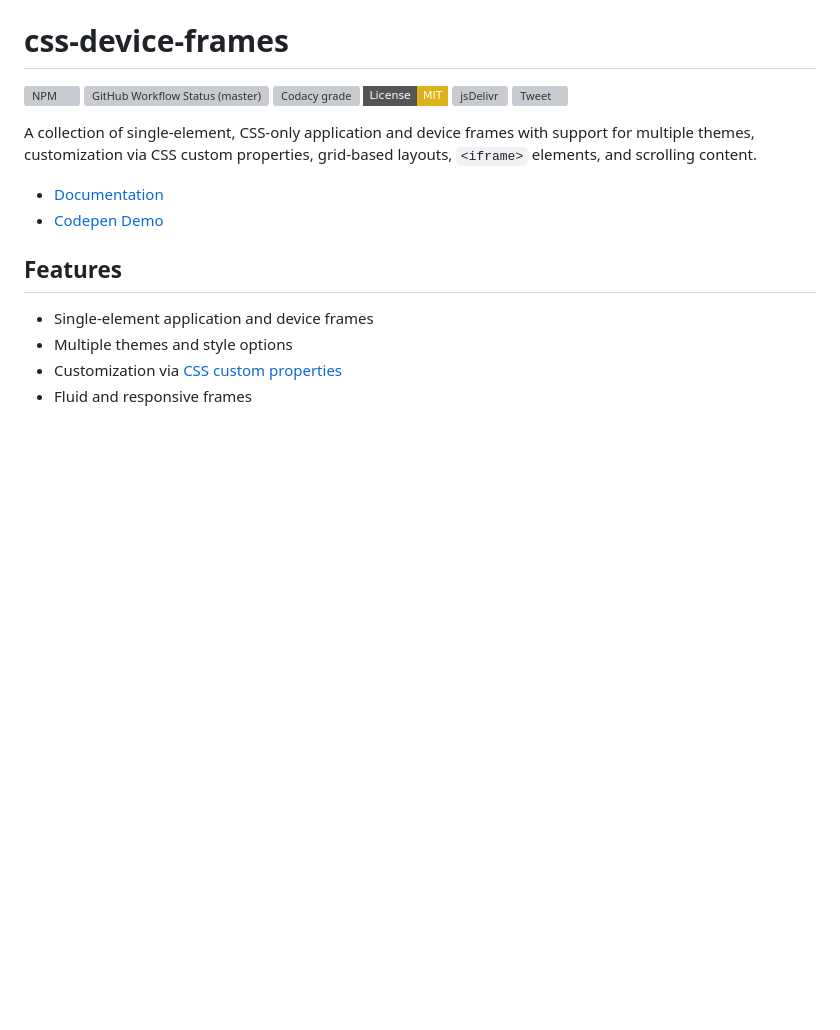
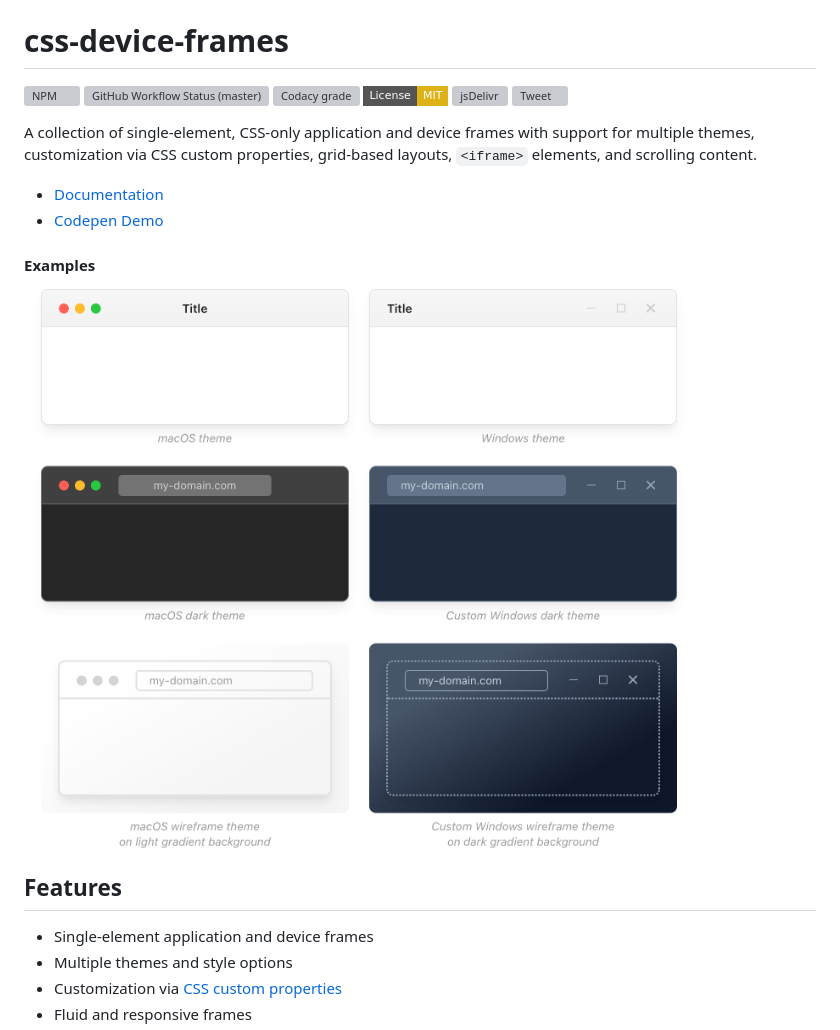
Before and after one commit to jhildenbiddle/css-device-frames, a Markdown page: README.md, the part around the change. Drawn GitHub-style; pictures changed too: docs/assets/img/screenshot.png (added); badges without logos; blank space fills up the shorter version; grey boxes are pictures that could not be loaded.

Commit message:
Add screenshot

```diff
--- a/README.md
+++ b/README.md
@@ -11,6 +11,10 @@ A collection of single-element, CSS-only application and device frames with supp
 
 - [Documentation](https://jhildenbiddle.github.io/css-device-frames)
 - [Codepen Demo](https://codepen.io/jhildenbiddle/pen/zYzmzqX)
+
+#### Examples
+
+![Frame Screenshots](https://raw.githubusercontent.com/jhildenbiddle/css-device-frames/master/docs/assets/img/screenshot.png)
 
 ## Features
 
```
